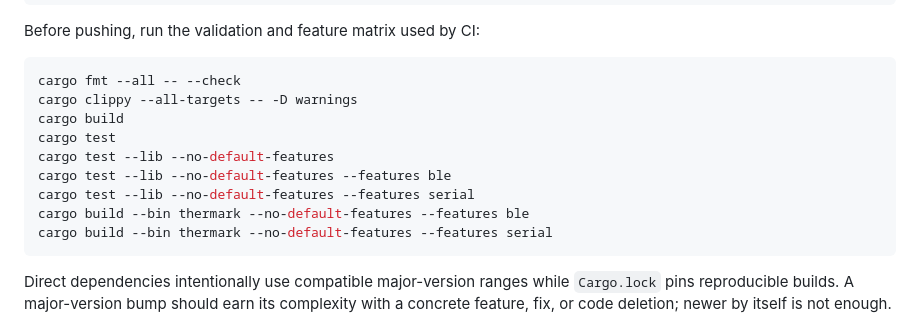
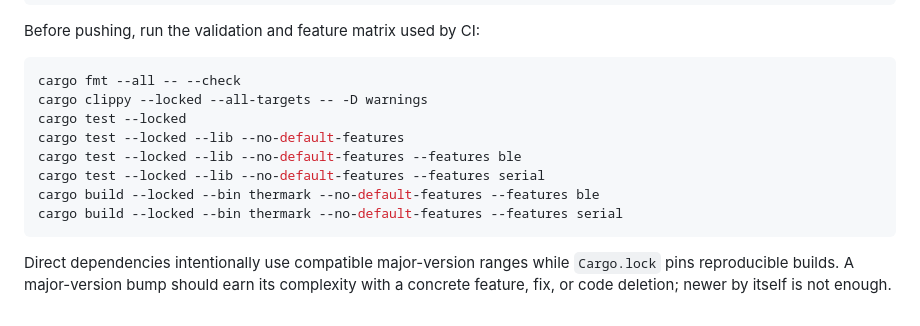
Before and after one commit to kahwee/thermark, a Markdown page: README.md, the part around the change. Rendered like a GitHub page.

Commit message:
Align README validation commands with CI

````diff
--- a/README.md
+++ b/README.md
@@ -88,14 +88,13 @@ Before pushing, run the validation and feature matrix used by CI:
 
 ```bash
 cargo fmt --all -- --check
-cargo clippy --all-targets -- -D warnings
-cargo build
-cargo test
-cargo test --lib --no-default-features
-cargo test --lib --no-default-features --features ble
-cargo test --lib --no-default-features --features serial
-cargo build --bin thermark --no-default-features --features ble
-cargo build --bin thermark --no-default-features --features serial
+cargo clippy --locked --all-targets -- -D warnings
+cargo test --locked
+cargo test --locked --lib --no-default-features
+cargo test --locked --lib --no-default-features --features ble
+cargo test --locked --lib --no-default-features --features serial
+cargo build --locked --bin thermark --no-default-features --features ble
+cargo build --locked --bin thermark --no-default-features --features serial
 ```
 
 Direct dependencies intentionally use compatible major-version ranges while
````
